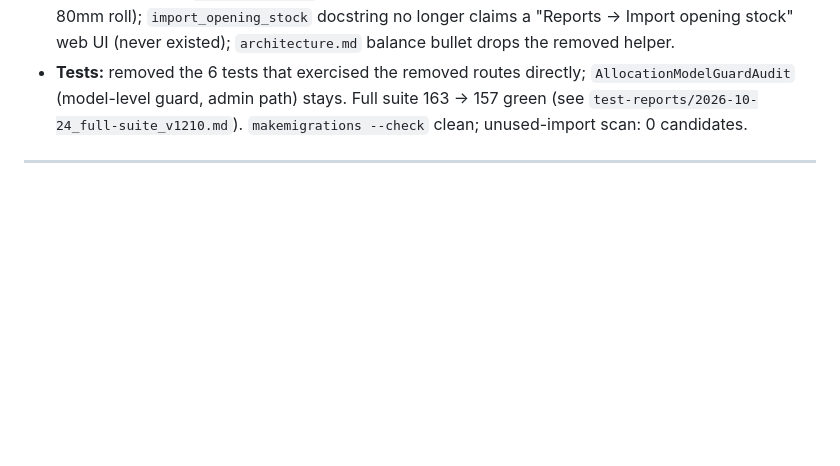
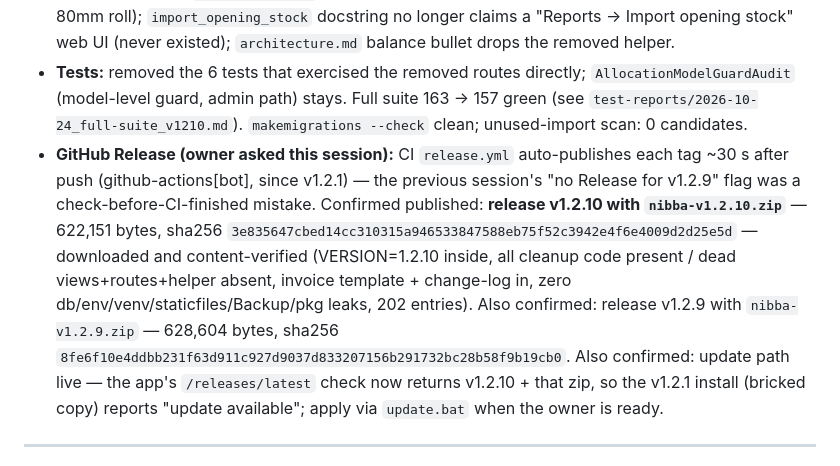
Before and after one commit to mayuuuxr/InventoryManagement, a Markdown page: useme/change-log.md, the part around the change. GitHub-like rendering; blank space fills up the shorter version.

Commit message:
docs: confirm CI releases v1.2.9/v1.2.10 published; v1.2.10 zip content-verified

```diff
--- a/useme/change-log.md
+++ b/useme/change-log.md
@@ -41,6 +41,19 @@ What & why (owner said: remove everything flagged in the read-only audit summary
   `AllocationModelGuardAudit` (model-level guard, admin path) stays. Full suite
   163 → 157 green (see `test-reports/2026-10-24_full-suite_v1210.md`).
   `makemigrations --check` clean; unused-import scan: 0 candidates.
+- **GitHub Release (owner asked this session):** CI `release.yml` auto-publishes
+  each tag ~30 s after push (github-actions[bot], since v1.2.1) — the previous
+  session's "no Release for v1.2.9" flag was a check-before-CI-finished mistake.
+  Confirmed published: **release v1.2.10 with `nibba-v1.2.10.zip`** — 622,151
+  bytes, sha256 `3e835647cbed14cc310315a946533847588eb75f52c3942e4f6e4009d2d25e5d`
+  — downloaded and content-verified (VERSION=1.2.10 inside, all cleanup code
+  present / dead views+routes+helper absent, invoice template + change-log in,
+  zero db/env/venv/staticfiles/Backup/pkg leaks, 202 entries). Also confirmed:
+  release v1.2.9 with `nibba-v1.2.9.zip` — 628,604 bytes, sha256
+  `8fe6f10e4ddbb231f63d911c927d9037d833207156b291732bc28b58f9b19cb0`.
+  Also confirmed: update path live — the app's `/releases/latest` check now
+  returns v1.2.10 + that zip, so the v1.2.1 install (bricked copy) reports
+  "update available"; apply via `update.bat` when the owner is ready.
 
 ---
 
```
